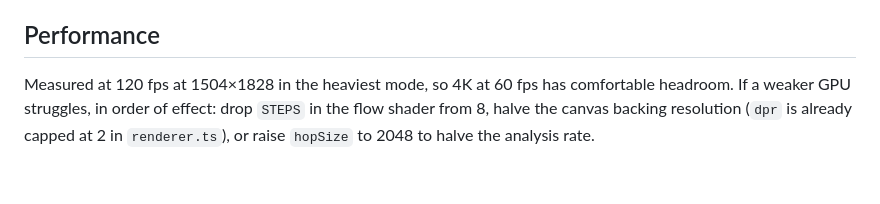
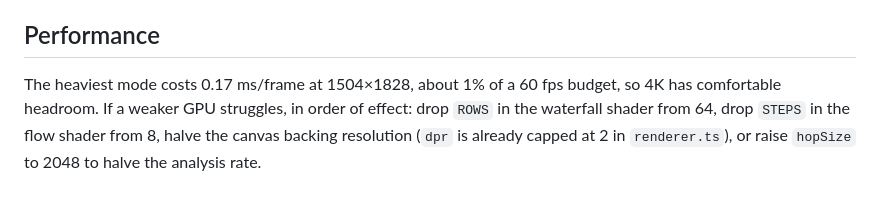
Before and after one commit to ctmitts/music-visualizer, a Markdown page: docs/tv-output.md, the part around the change. Drawn GitHub-style.

```diff
--- a/docs/tv-output.md
+++ b/docs/tv-output.md
@@ -106,8 +106,8 @@ hit.
 
 ## Performance
 
-Measured at 120 fps at 1504×1828 in the heaviest mode, so 4K at 60 fps has
-comfortable headroom. If a weaker GPU struggles, in order of effect: drop
-`STEPS` in the flow shader from 8, halve the canvas backing resolution (`dpr`
-is already capped at 2 in `renderer.ts`), or raise `hopSize` to 2048 to halve
-the analysis rate.
+The heaviest mode costs 0.17 ms/frame at 1504×1828, about 1% of a 60 fps
+budget, so 4K has comfortable headroom. If a weaker GPU struggles, in order of
+effect: drop `ROWS` in the waterfall shader from 64, drop `STEPS` in the flow
+shader from 8, halve the canvas backing resolution (`dpr` is already capped at
+2 in `renderer.ts`), or raise `hopSize` to 2048 to halve the analysis rate.
```
Also changed, not shown: README.md (+9 -2 lines).
